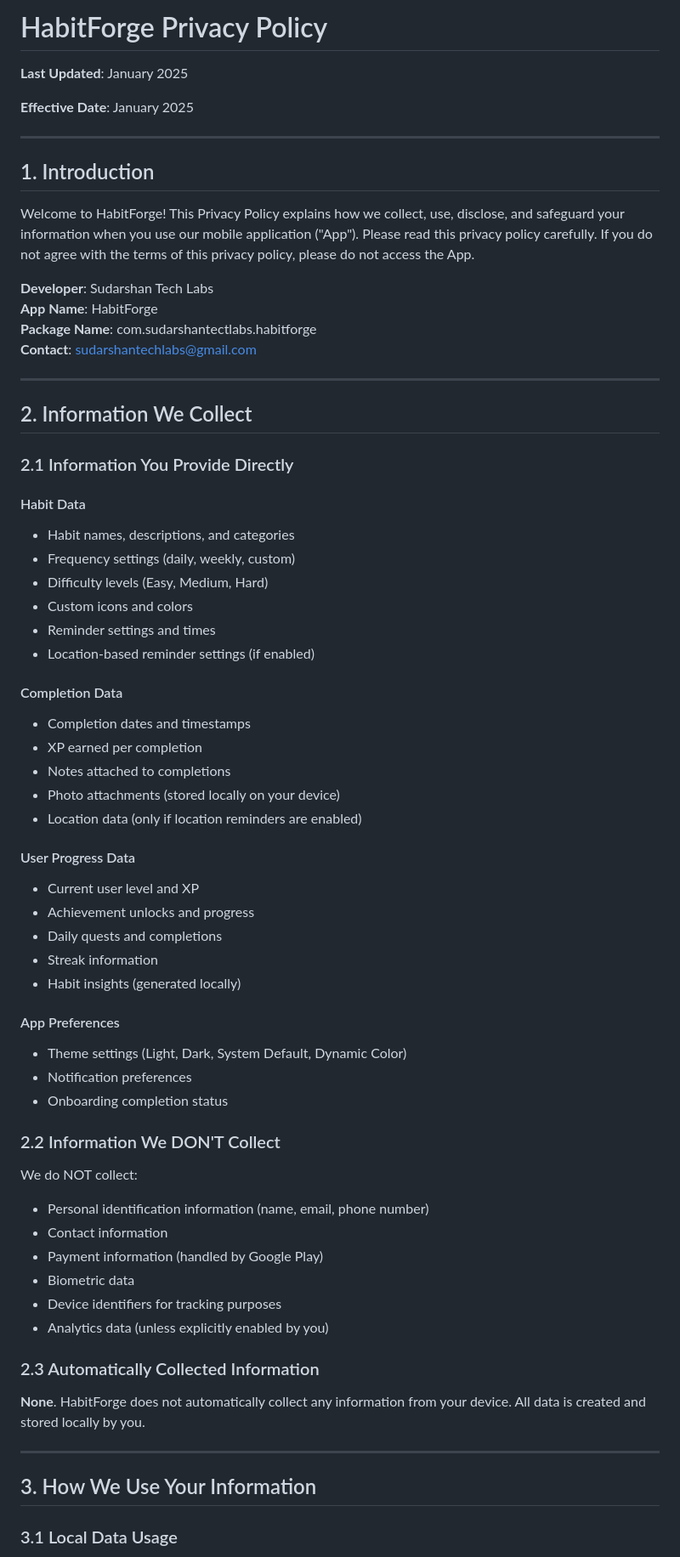
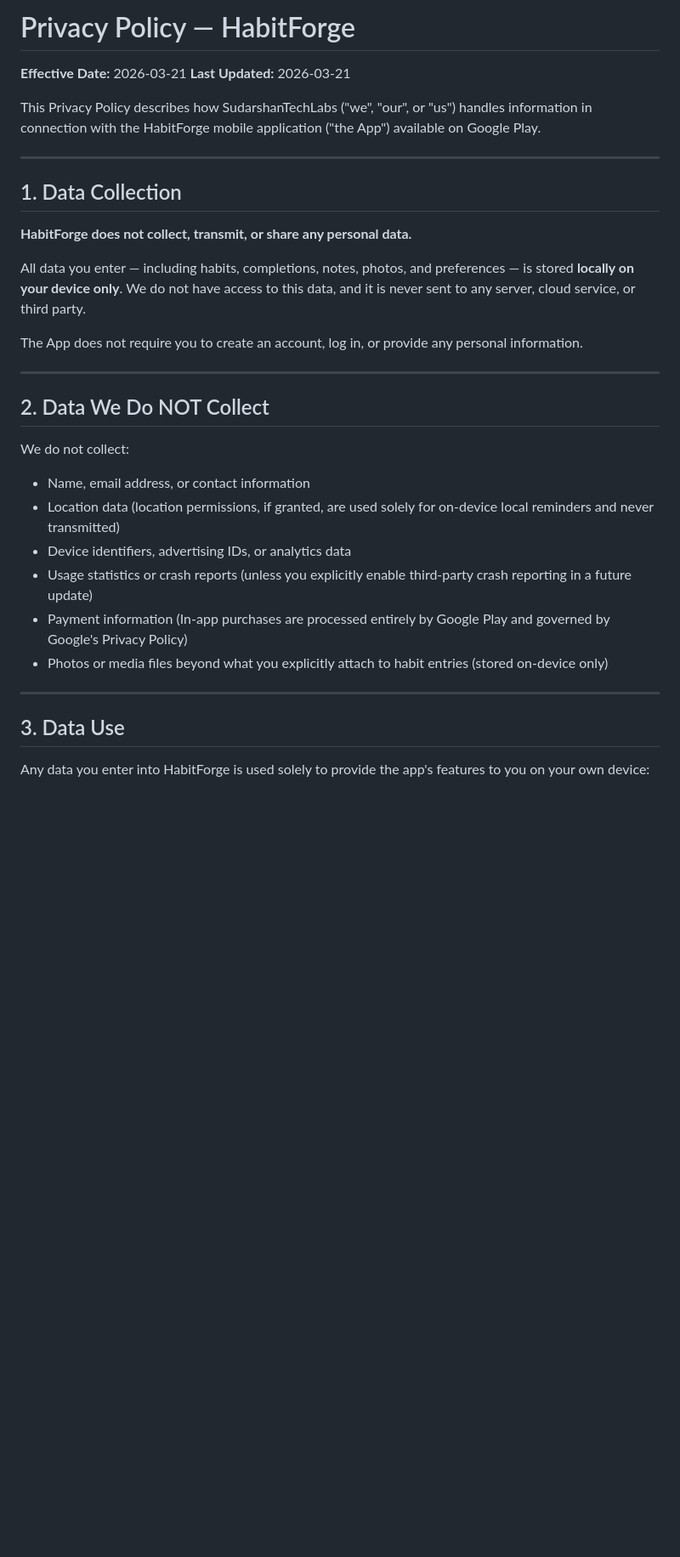
Before and after one commit to SUDARSHANCHAUDHARI/habitforge-privacy-policy, a Markdown page: PRIVACY_POLICY.md, the part around one of its changes. Shown at 85% size. Drawn GitHub-style; blank space fills up the shorter version.

```diff
--- a/PRIVACY_POLICY.md
+++ b/PRIVACY_POLICY.md
@@ -1,70 +1,36 @@
-# HabitForge Privacy Policy
+# Privacy Policy — HabitForge
 
-**Last Updated**: January 2025
+**Effective Date:** 2026-03-21
+**Last Updated:** 2026-03-21
 
-**Effective Date**: January 2025
+This Privacy Policy describes how SudarshanTechLabs ("we", "our", or "us") handles information in connection with the HabitForge mobile application ("the App") available on Google Play.
 
 ---
 
-## 1. Introduction
+## 1. Data Collection
 
-Welcome to HabitForge! This Privacy Policy explains how we collect, use, disclose, and safeguard your information when you use our mobile application ("App"). Please read this privacy policy carefully. If you do not agree with the terms of this privacy policy, please do not access the App.
+**HabitForge does not collect, transmit, or share any personal data.**
 
-**Developer**: Sudarshan Tech Labs
-**App Name**: HabitForge
-**Package Name**: com.sudarshantectlabs.habitforge
-**Contact**: sudarshantechlabs@gmail.com
+All data you enter — including habits, completions, notes, photos, and preferences — is stored **locally on your device only**. We do not have access to this data, and it is never sent to any server, cloud service, or third party.
+
+The App does not require you to create an account, log in, or provide any personal information.
 
 ---
 
-## 2. Information We Collect
+## 2. Data We Do NOT Collect
 
-### 2.1 Information You Provide Directly
+We do not collect:
 
-#### Habit Data
-* Habit names, descriptions, and categories
-* Frequency settings (daily, weekly, custom)
-* Difficulty levels (Easy, Medium, Hard)
-* Custom icons and colors
-* Reminder settings and times
-* Location-based reminder settings (if enabled)
-
-#### Completion Data
-* Completion dates and timestamps
-* XP earned per completion
-* Notes attached to completions
-* Photo attachments (stored locally on your device)
-* Location data (only if location reminders are enabled)
-
-#### User Progress Data
-* Current user level and XP
-* Achievement unlocks and progress
-* Daily quests and completions
-* Streak information
-* Habit insights (generated locally)
-
-#### App Preferences
-* Theme settings (Light, Dark, System Default, Dynamic Color)
-* Notification preferences
-* Onboarding completion status
-
-### 2.2 Information We DON'T Collect
-
-We do NOT collect:
-* Personal identification information (name, email, phone number)
-* Contact information
-* Payment information (handled by Google Play)
-* Biometric data
-* Device identifiers for tracking purposes
-* Analytics data (unless explicitly enabled by you)
-
-### 2.3 Automatically Collected Information
-
-**None**. HabitForge does not automatically collect any information from your device. All data is created and stored locally by you.
+- Name, email address, or contact information
+- Location data (location permissions, if granted, are used solely for on-device local reminders and never transmitted)
+- Device identifiers, advertising IDs, or analytics data
+- Usage statistics or crash reports (unless you explicitly enable third-party crash reporting in a future update)
+- Payment information (In-app purchases are processed entirely by Google Play and governed by Google's Privacy Policy)
+- Photos or media files beyond what you explicitly attach to habit entries (stored on-device only)
 
 ---
 
-## 3. How We Use Your Information
+## 3. Data Use
 
-### 3.1 Local Data Usage
+Any data you enter into HabitForge is used solely to provide the app's features to you on your own device:
 
```
Also changed, not shown: other parts of PRIVACY_POLICY.md (+43 -216 lines).
